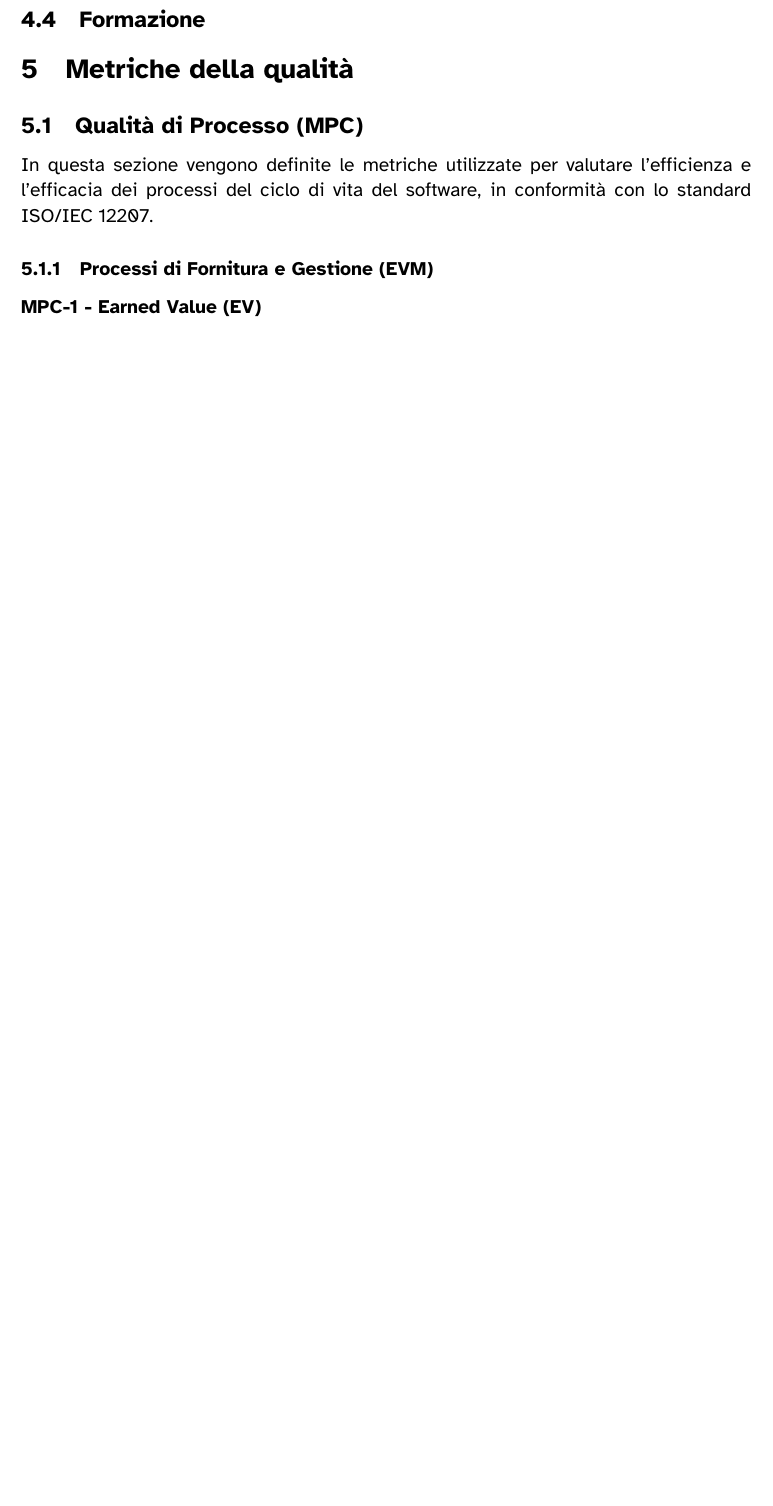
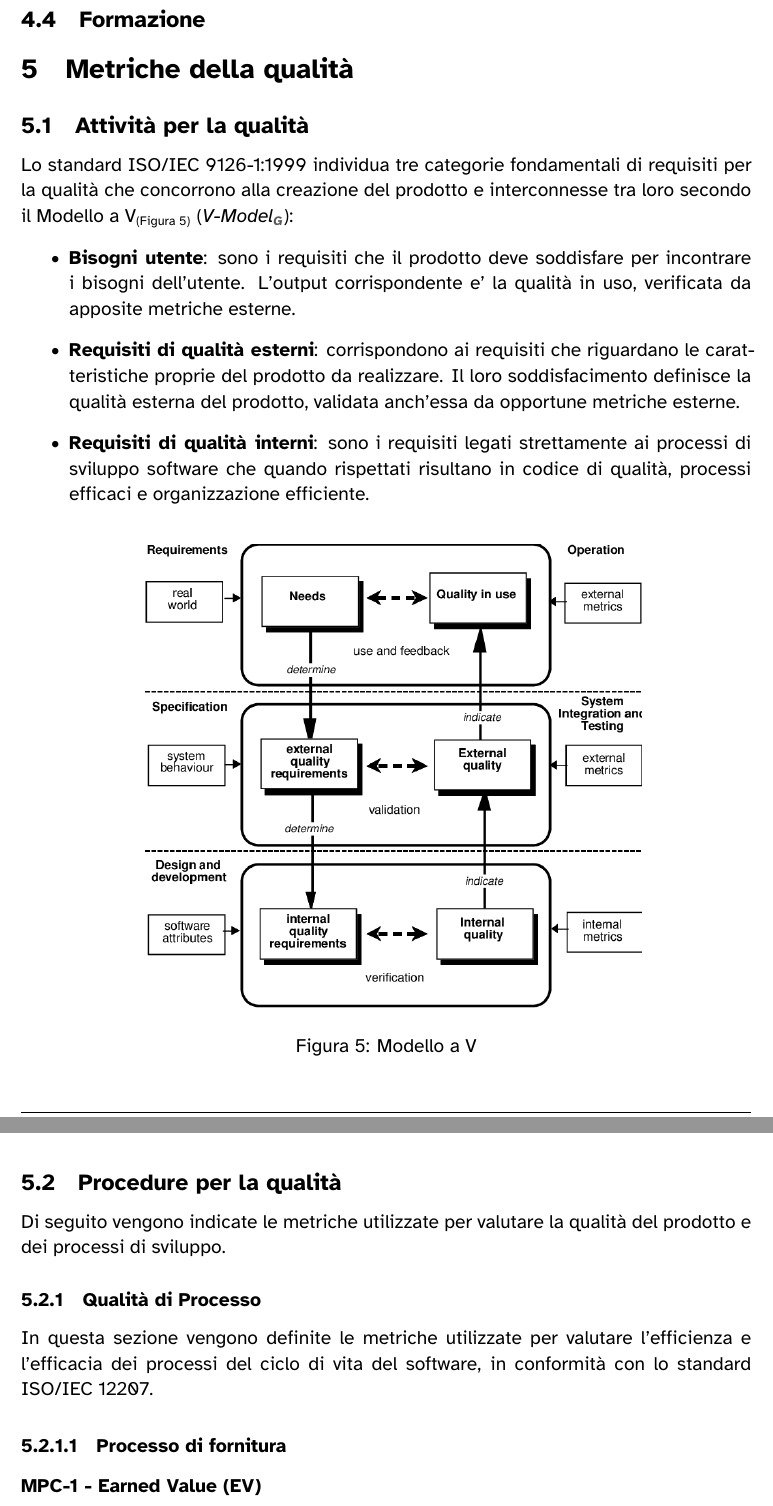
Before and after one commit to 7-ZPUs/Docs, a LaTeX document (2_RTB/NormeDiProgetto.tex): part of page 24 of 29 before the commit and two parts of pages 24 and 25 of 30 after it, the two joined at a grey line, cut so that both start at the same text, the shorter picture padded with empty space. Compiled offline with XeLaTeX.

Commit message:
DIPR-147 #in-review #time 2h #comment Scrittura Paragrafo 5

```diff
--- a/2_RTB/NormeDiProgetto.tex
+++ b/2_RTB/NormeDiProgetto.tex
@@ -793,12 +773,29 @@ membro del gruppo, al fine di velocizzare, per esempio, il processo di Documenta
 
 \section{Metriche della qualità}
 
+\subsection{Attività per la qualità}
+Lo standard ISO/IEC 9126-1:1999 individua tre categorie fondamentali di requisiti per la qualità che concorrono alla creazione del prodotto e interconnesse tra loro secondo il Modello a V\hyperref[fig:vmodel]{\ped{(Figura 5)}} (\glossario{V-Model}):
+\begin{itemize}
+    \item \textbf{Bisogni utente}: sono i requisiti che il prodotto deve soddisfare per incontrare i bisogni dell'utente. L'output corrispondente e' la qualità in uso, verificata da apposite metriche esterne.
+    \item \textbf{Requisiti di qualità esterni}: corrispondono ai requisiti che riguardano le caratteristiche proprie del prodotto da realizzare. Il loro soddisfacimento definisce la qualità esterna del prodotto, validata anch'essa da opportune metriche esterne.
+    \item \textbf{Requisiti di qualità interni}: sono i requisiti legati strettamente ai processi di sviluppo software che quando rispettati risultano in codice di qualità, processi efficaci e organizzazione efficiente.
+\end{itemize}
+
+\begin{figure}[H]
+    \centering
+    \includegraphics[width=0.7\textwidth]{../assets/qualityVmodel.png}
+    \caption{Modello a V}
+    \label{fig:vmodel}
+\end{figure}
 
 
-\subsection{Qualità di Processo (MPC)}
+\subsection{Procedure per la qualità}
+Di seguito vengono indicate le metriche utilizzate per valutare la qualità del prodotto e dei processi di sviluppo.
+
+\subsubsection{Qualità di Processo}
 In questa sezione vengono definite le metriche utilizzate per valutare l'efficienza e l'efficacia dei processi del ciclo di vita del software, in conformità con lo standard ISO/IEC 12207.
 
-\subsubsection{Processi di Fornitura e Gestione (EVM)}
+\paragraph{Processo di fornitura}
 
 \metricdef{MPC-1}{Earned Value (EV)}{Valore del lavoro effettivamente completato in un determinato momento, espresso in termini di budget approvato.}
 \metricformula{EV = \sum_{i} ( \% \text{Completamento}_i \times \text{Budget}_i )}
```
Also changed, not shown: 2_RTB/NormeDiProgetto.pdf, assets/qualityVmodel.png (added), 2_RTB/NormeDiProgetto.tex (53 more changed lines).
